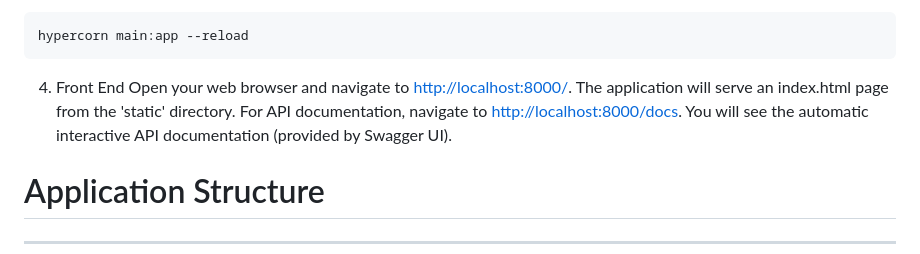
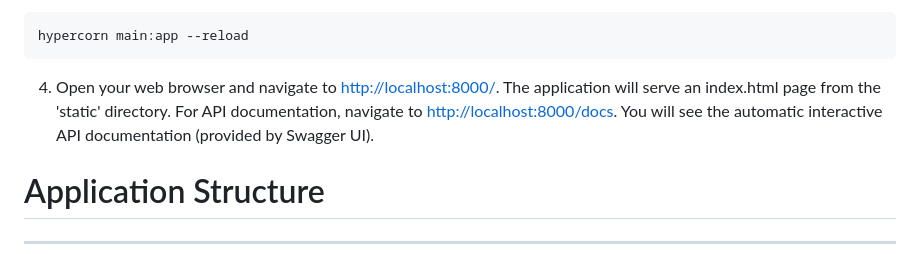
Before and after one commit to vedantgarode/FastAPI, a Markdown page: README.md, the part around the change. Drawn GitHub-style.

````diff
--- a/README.md
+++ b/README.md
@@ -46,8 +46,7 @@ pip install -r requirements.txt
 ```
 hypercorn main:app --reload
 ```
-4. Front End
-Open your web browser and navigate to [http://localhost:8000/](http://localhost:8000/). The application will serve an index.html page from the 'static' directory. For API documentation, navigate to [http://localhost:8000/docs](http://localhost:8000/docs). You will see the automatic interactive API documentation (provided by Swagger UI).
+4. Open your web browser and navigate to [http://localhost:8000/](http://localhost:8000/). The application will serve an index.html page from the 'static' directory. For API documentation, navigate to [http://localhost:8000/docs](http://localhost:8000/docs). You will see the automatic interactive API documentation (provided by Swagger UI).
 
 # Application Structure
 ---------------------
````
